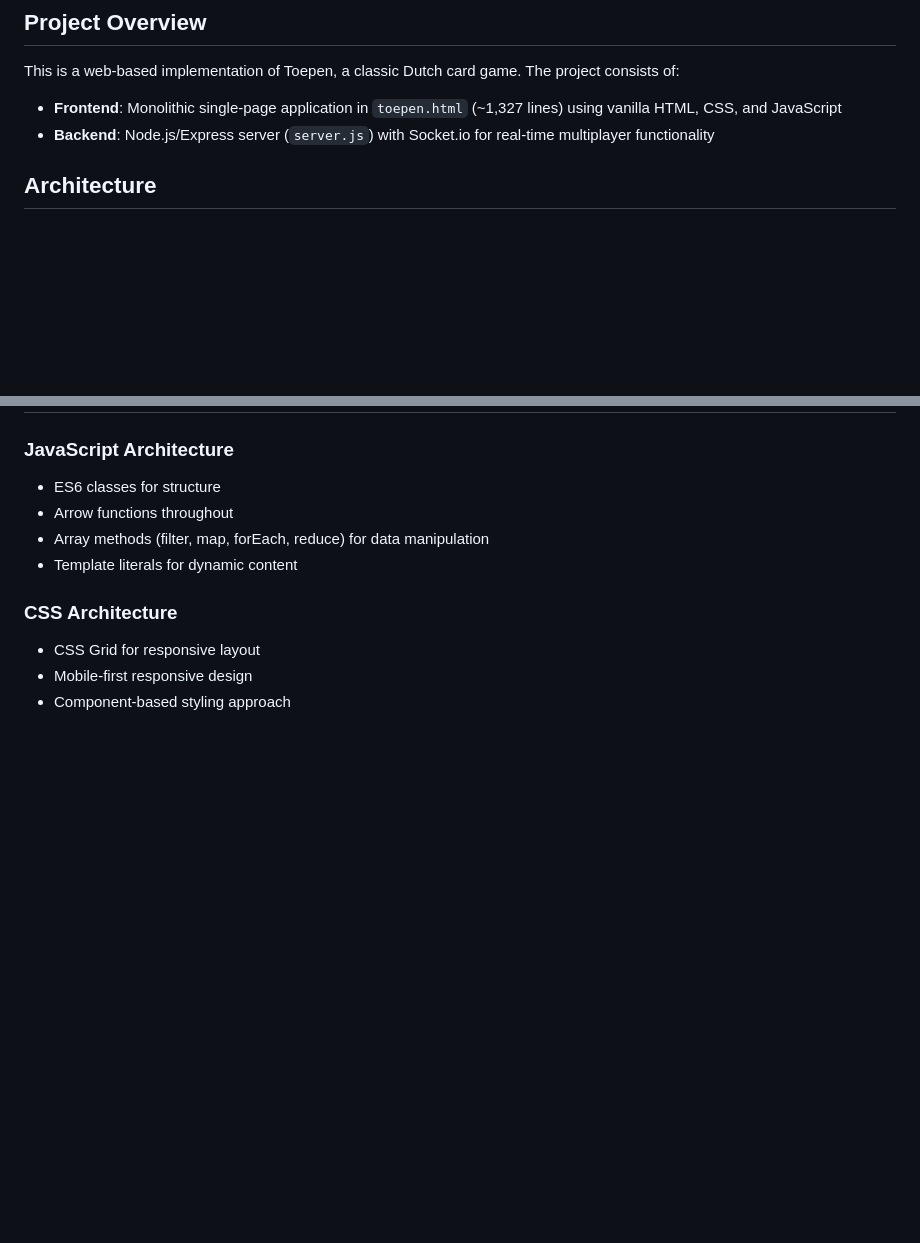
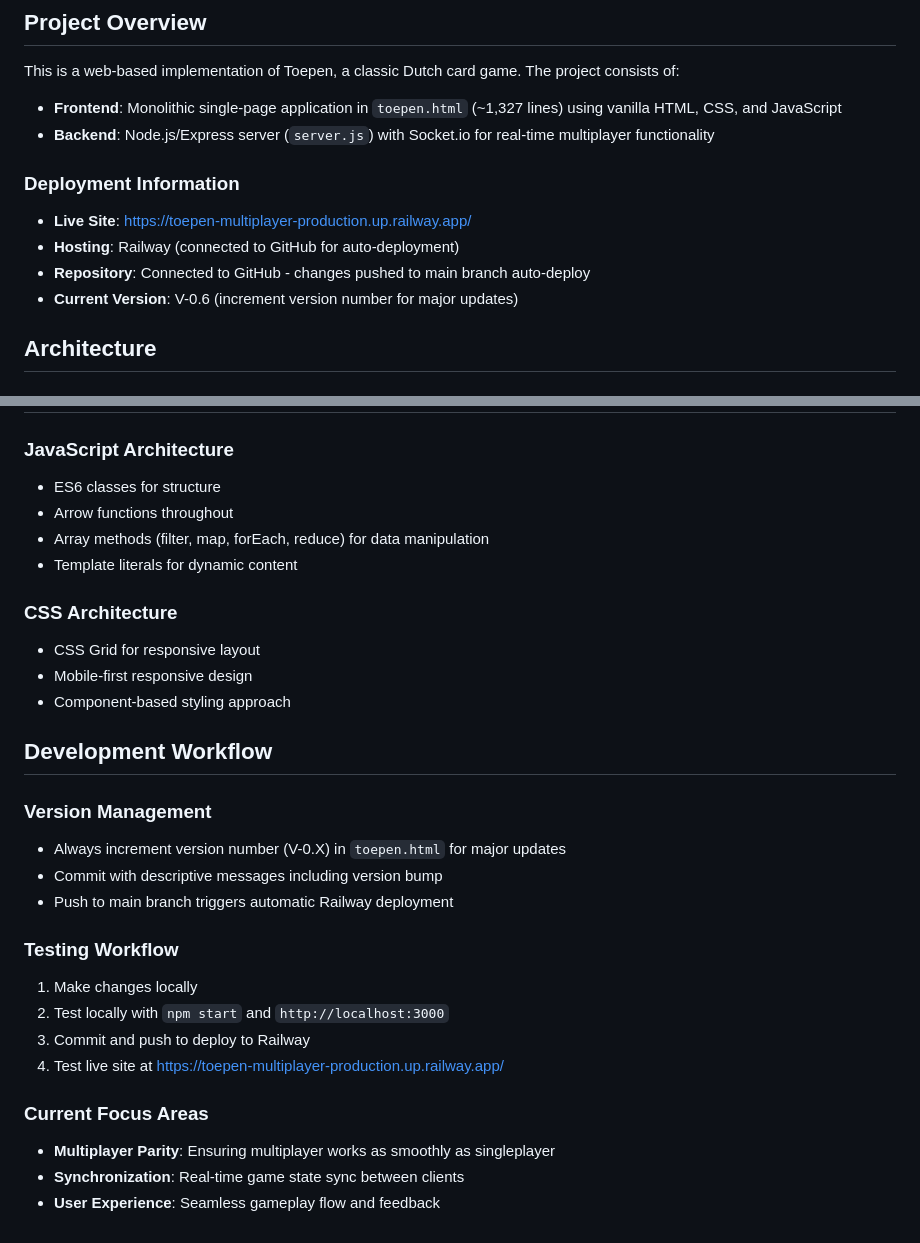
Before and after one commit to zombs52/toepen-multiplayer, a Markdown page: CLAUDE.md, 2 parts joined by grey strips. GitHub-like rendering; blank space fills up the shorter version.

Commit message:
Update CLAUDE.md with deployment info and workflow for memory persistence
- Added Railway site URL and deployment details
- Added version management workflow
- Added current focus areas for context
- This helps Claude remember key project details across sessions

🤖 Generated with [Claude Code](https://claude.ai/code)

Co-Authored-By: Claude <noreply@anthropic.com>

```diff
--- a/CLAUDE.md
+++ b/CLAUDE.md
@@ -7,6 +7,12 @@ This file provides guidance to Claude Code (claude.ai/code) when working with co
 This is a web-based implementation of Toepen, a classic Dutch card game. The project consists of:
 - **Frontend**: Monolithic single-page application in `toepen.html` (~1,327 lines) using vanilla HTML, CSS, and JavaScript
 - **Backend**: Node.js/Express server (`server.js`) with Socket.io for real-time multiplayer functionality
+
+### Deployment Information
+- **Live Site**: https://toepen-multiplayer-production.up.railway.app/
+- **Hosting**: Railway (connected to GitHub for auto-deployment)
+- **Repository**: Connected to GitHub - changes pushed to main branch auto-deploy
+- **Current Version**: V-0.6 (increment version number for major updates)
 
 ## Architecture
 
@@ -172,3 +178,21 @@ Special "Laundry" mechanics for specific hand combinations:
 - CSS Grid for responsive layout
 - Mobile-first responsive design
 - Component-based styling approach
+
+## Development Workflow
+
+### Version Management
+- Always increment version number (V-0.X) in `toepen.html` for major updates
+- Commit with descriptive messages including version bump
+- Push to main branch triggers automatic Railway deployment
+
+### Testing Workflow
+1. Make changes locally
+2. Test locally with `npm start` and `http://localhost:3000`
+3. Commit and push to deploy to Railway
+4. Test live site at https://toepen-multiplayer-production.up.railway.app/
+
+### Current Focus Areas
+- **Multiplayer Parity**: Ensuring multiplayer works as smoothly as singleplayer
+- **Synchronization**: Real-time game state sync between clients
+- **User Experience**: Seamless gameplay flow and feedback
```
